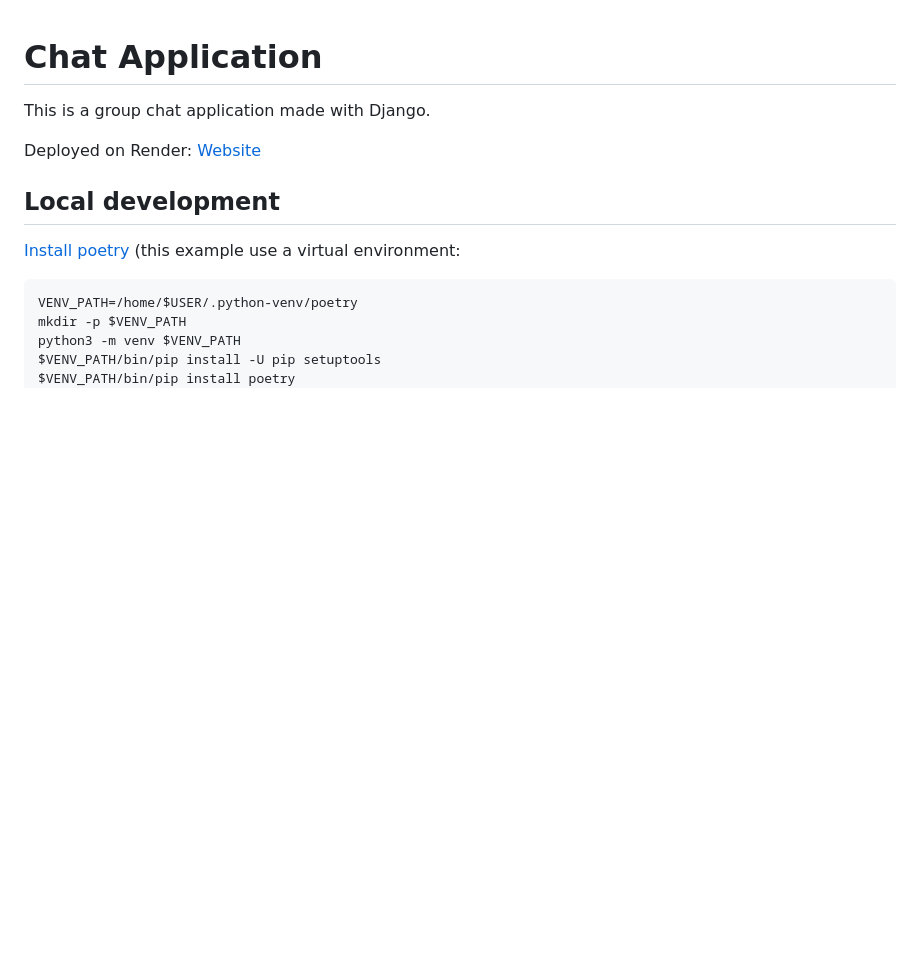
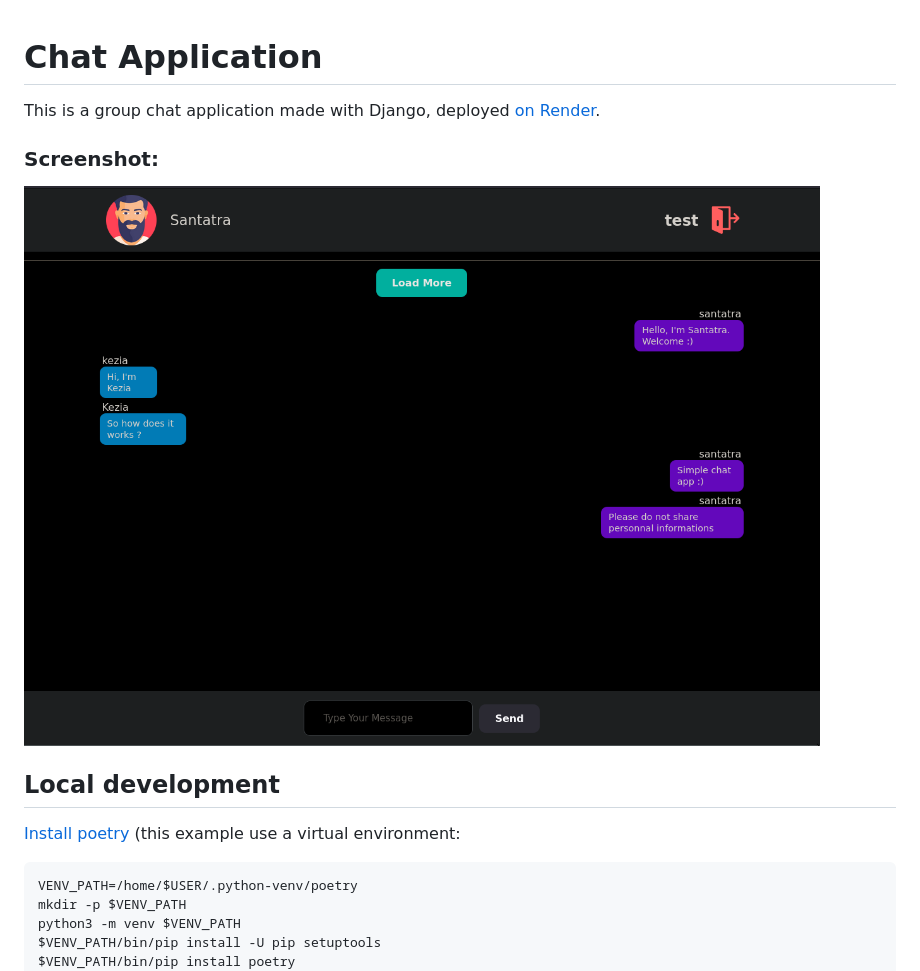
Before and after one commit to HarimbolaSantatra/django-group-chat, a Markdown page: README.md, the part around the change. Rendered like a GitHub page; pictures changed too: screenshot.png (added); blank space fills up the shorter version.

Commit message:
doc: add screenshot

```diff
--- a/README.md
+++ b/README.md
@@ -1,8 +1,9 @@
 # Chat Application
 
-This is a group chat application made with Django.
+This is a group chat application made with Django, deployed [on Render][1].
 
-Deployed on Render: [Website][1]
+### Screenshot:
+![screenshot](screenshot.png)
 
 ## Local development
 [Install poetry](https://python-poetry.org/docs/) (this example use a virtual environment:
```
